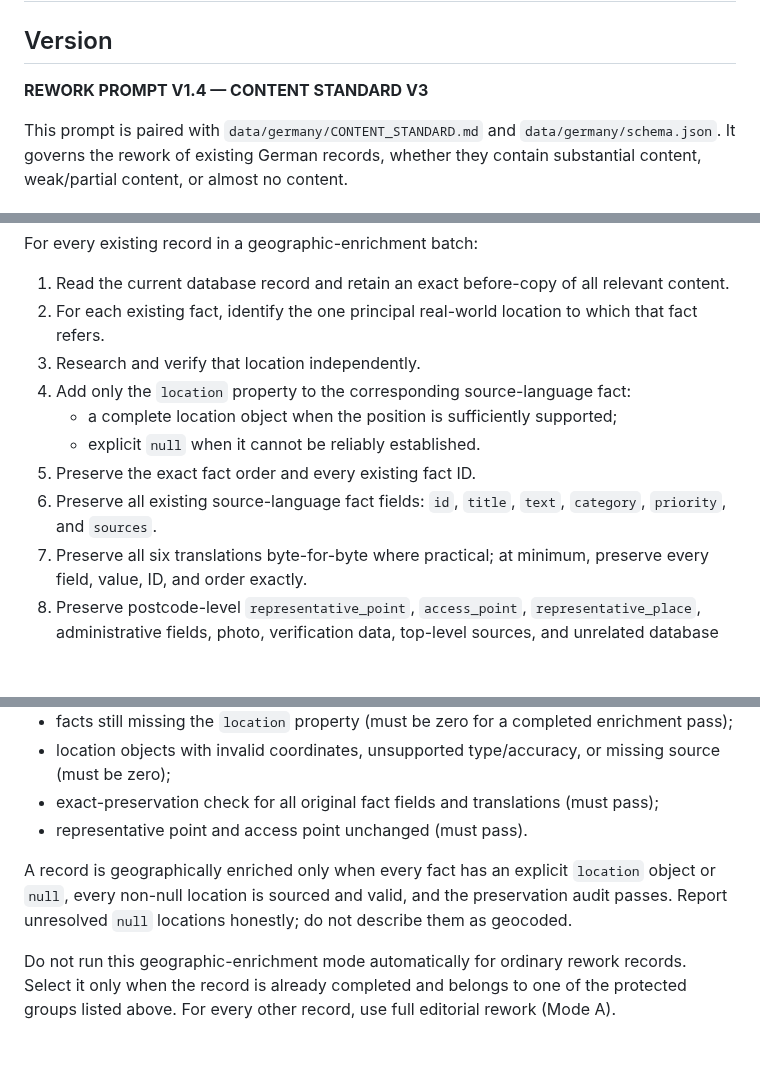
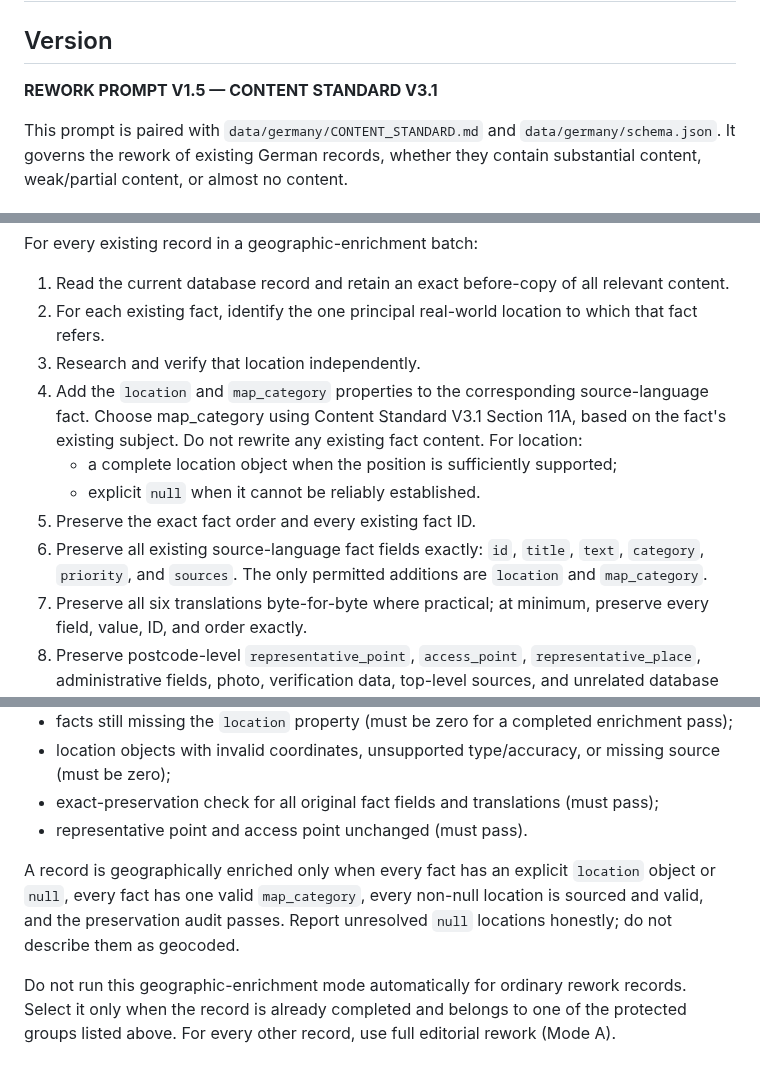
Before and after one commit to Wildwavestylez/travel, a Markdown page: data/germany/prompt_rework.md, 3 parts joined by grey strips. Drawn GitHub-style; blank space fills up the shorter version.

Commit message:
Update rework prompt for V3.1 map categories

```diff
--- a/data/germany/prompt_rework.md
+++ b/data/germany/prompt_rework.md
@@ -2,7 +2,7 @@
 
 ## Version
 
-**REWORK PROMPT V1.4 — CONTENT STANDARD V3**
+**REWORK PROMPT V1.5 — CONTENT STANDARD V3.1**
 
 This prompt is paired with `data/germany/CONTENT_STANDARD.md` and `data/germany/schema.json`. It governs the rework of existing German records, whether they contain substantial content, weak/partial content, or almost no content.
 
@@ -390,11 +390,11 @@ For every existing record in a geographic-enrichment batch:
 1. Read the current database record and retain an exact before-copy of all relevant content.
 2. For each existing fact, identify the one principal real-world location to which that fact refers.
 3. Research and verify that location independently.
-4. Add only the `location` property to the corresponding source-language fact:
+4. Add the `location` and `map_category` properties to the corresponding source-language fact. Choose map_category using Content Standard V3.1 Section 11A, based on the fact's existing subject. Do not rewrite any existing fact content. For location:
    - a complete location object when the position is sufficiently supported;
    - explicit `null` when it cannot be reliably established.
 5. Preserve the exact fact order and every existing fact ID.
-6. Preserve all existing source-language fact fields: `id`, `title`, `text`, `category`, `priority`, and `sources`.
+6. Preserve all existing source-language fact fields exactly: `id`, `title`, `text`, `category`, `priority`, and `sources`. The only permitted additions are `location` and `map_category`.
 7. Preserve all six translations byte-for-byte where practical; at minimum, preserve every field, value, ID, and order exactly.
 8. Preserve postcode-level `representative_point`, `access_point`, `representative_place`, administrative fields, photo, verification data, top-level sources, and unrelated database columns. Do not change them as part of this annotation-only task.
 9. Save only the intended location metadata to the existing record. Never insert a duplicate postcode row.
@@ -415,6 +415,6 @@ For each record, report:
 - exact-preservation check for all original fact fields and translations (must pass);
 - representative point and access point unchanged (must pass).
 
-A record is geographically enriched only when every fact has an explicit `location` object or `null`, every non-null location is sourced and valid, and the preservation audit passes. Report unresolved `null` locations honestly; do not describe them as geocoded.
+A record is geographically enriched only when every fact has an explicit `location` object or `null`, every fact has one valid `map_category`, every non-null location is sourced and valid, and the preservation audit passes. Report unresolved `null` locations honestly; do not describe them as geocoded.
 
 Do not run this geographic-enrichment mode automatically for ordinary rework records. Select it only when the record is already completed and belongs to one of the protected groups listed above. For every other record, use full editorial rework (Mode A).
```
